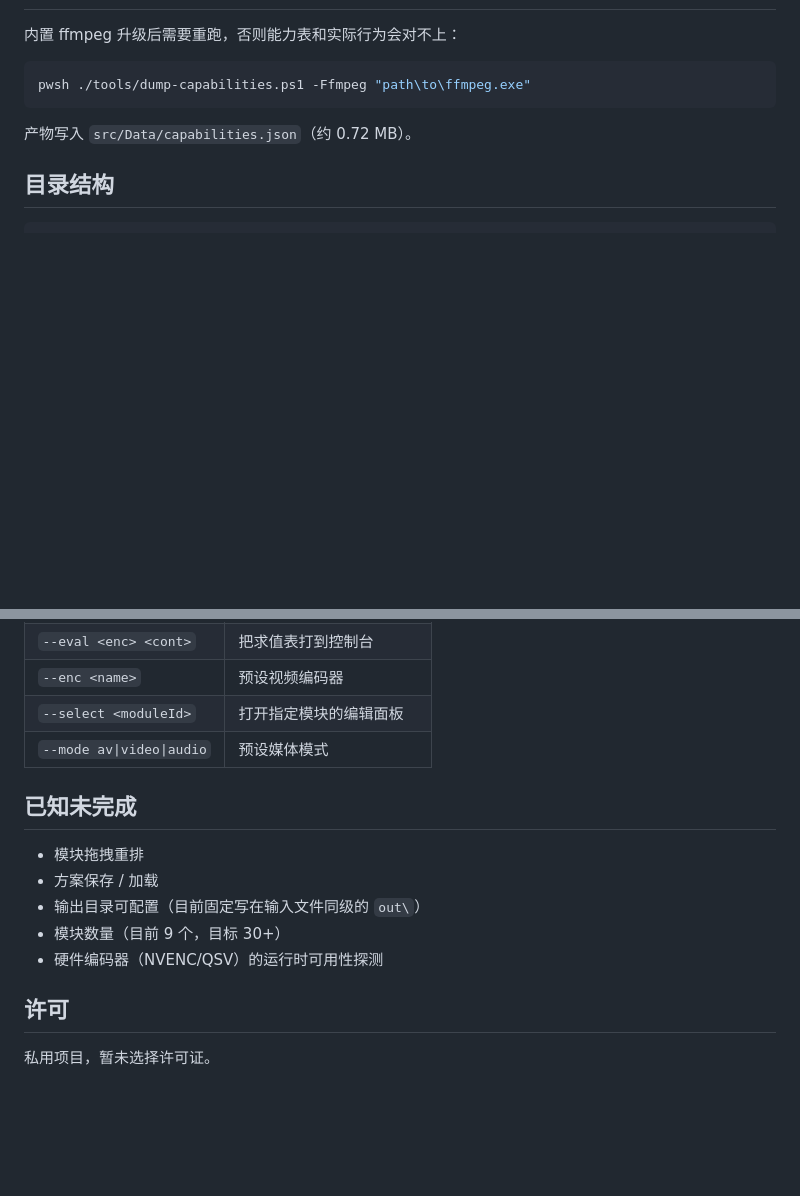
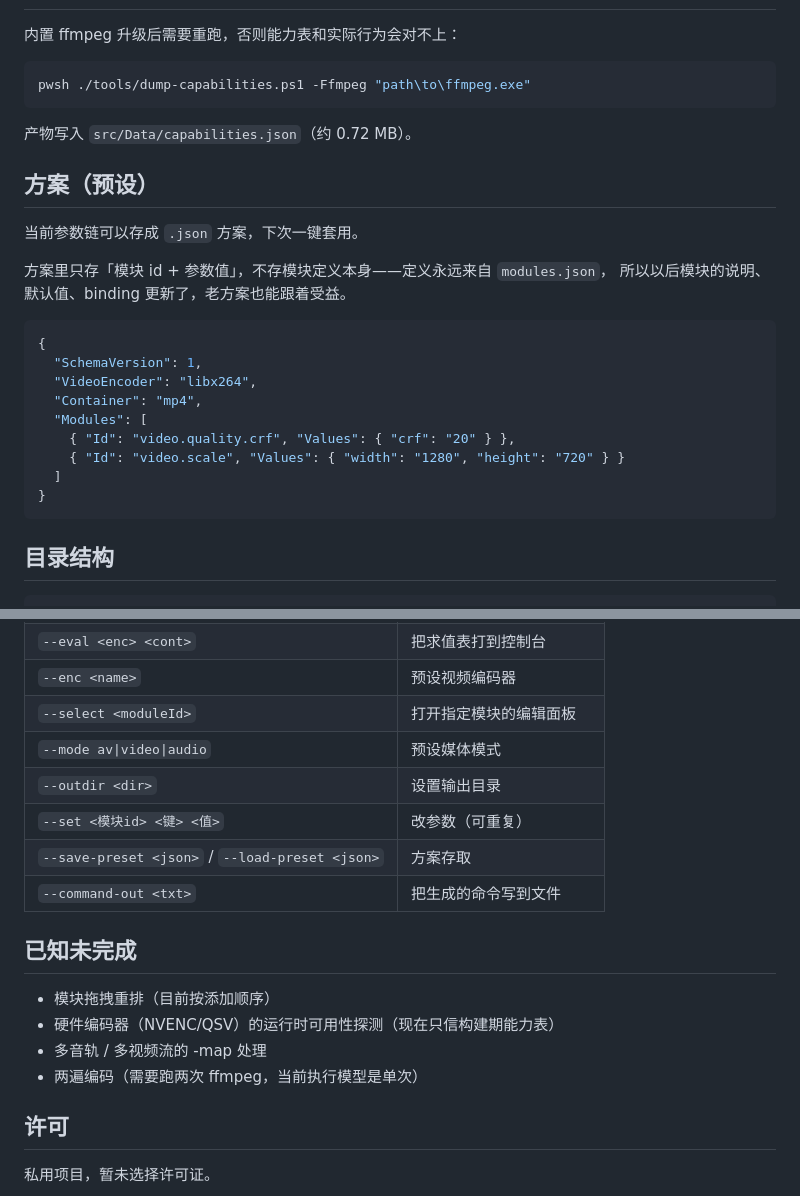
Before and after one commit to NaughtDZ/FFmpegStudio, a Markdown page: README.md, 2 parts joined by grey strips. Rendered like a GitHub page; blank space fills up the shorter version.

Commit message:
输出目录可配置 + 方案保存/加载
- 输出目录：可指定统一目录（空则跟随输入文件旁的 out\\），容器或媒体模式变化时自动重算扩展名
- 方案：把编码器/容器/媒体模式/整条参数链存成 JSON，只存模块 id + 参数值，定义仍来自 modules.json
- 新增 --outdir / --save-preset / --load-preset 命令行入口
- 修复 --command-out 执行过早（导出的是加载前的命令）
- 修复 --set 用 IndexOf 只能处理第一个（改为循环，并支持音频模块）

````diff
--- a/README.md
+++ b/README.md
@@ -91,6 +91,25 @@ pwsh ./tools/dump-capabilities.ps1 -Ffmpeg "path\to\ffmpeg.exe"
 
 产物写入 `src/Data/capabilities.json`（约 0.72 MB）。
 
+## 方案（预设）
+
+当前参数链可以存成 `.json` 方案，下次一键套用。
+
+方案里只存「模块 id + 参数值」，不存模块定义本身——定义永远来自 `modules.json`，
+所以以后模块的说明、默认值、binding 更新了，老方案也能跟着受益。
+
+```json
+{
+  "SchemaVersion": 1,
+  "VideoEncoder": "libx264",
+  "Container": "mp4",
+  "Modules": [
+    { "Id": "video.quality.crf", "Values": { "crf": "20" } },
+    { "Id": "video.scale", "Values": { "width": "1280", "height": "720" } }
+  ]
+}
+```
+
 ## 目录结构
 
 ```
@@ -117,14 +136,17 @@ build.ps1               构建 / 发布
 | `--enc <name>` | 预设视频编码器 |
 | `--select <moduleId>` | 打开指定模块的编辑面板 |
 | `--mode av\|video\|audio` | 预设媒体模式 |
+| `--outdir <dir>` | 设置输出目录 |
+| `--set <模块id> <键> <值>` | 改参数（可重复） |
+| `--save-preset <json>` / `--load-preset <json>` | 方案存取 |
+| `--command-out <txt>` | 把生成的命令写到文件 |
 
 ## 已知未完成
 
-- 模块拖拽重排
-- 方案保存 / 加载
-- 输出目录可配置（目前固定写在输入文件同级的 `out\`）
-- 模块数量（目前 9 个，目标 30+）
-- 硬件编码器（NVENC/QSV）的运行时可用性探测
+- 模块拖拽重排（目前按添加顺序）
+- 硬件编码器（NVENC/QSV）的运行时可用性探测（现在只信构建期能力表）
+- 多音轨 / 多视频流的 -map 处理
+- 两遍编码（需要跑两次 ffmpeg，当前执行模型是单次）
 
 ## 许可
 
````
Also changed, not shown: docs/ui-output.png (added), 4 other files.
